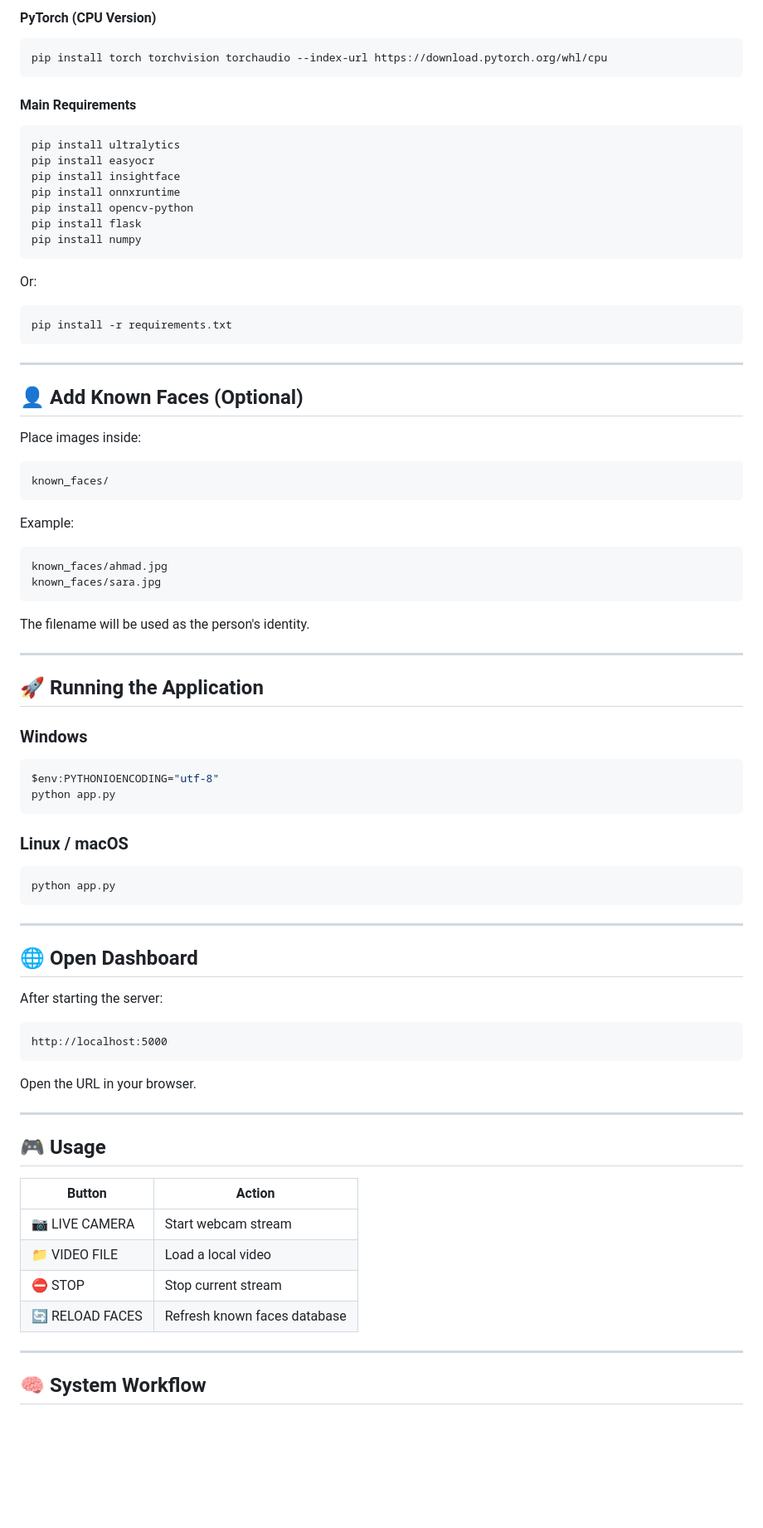
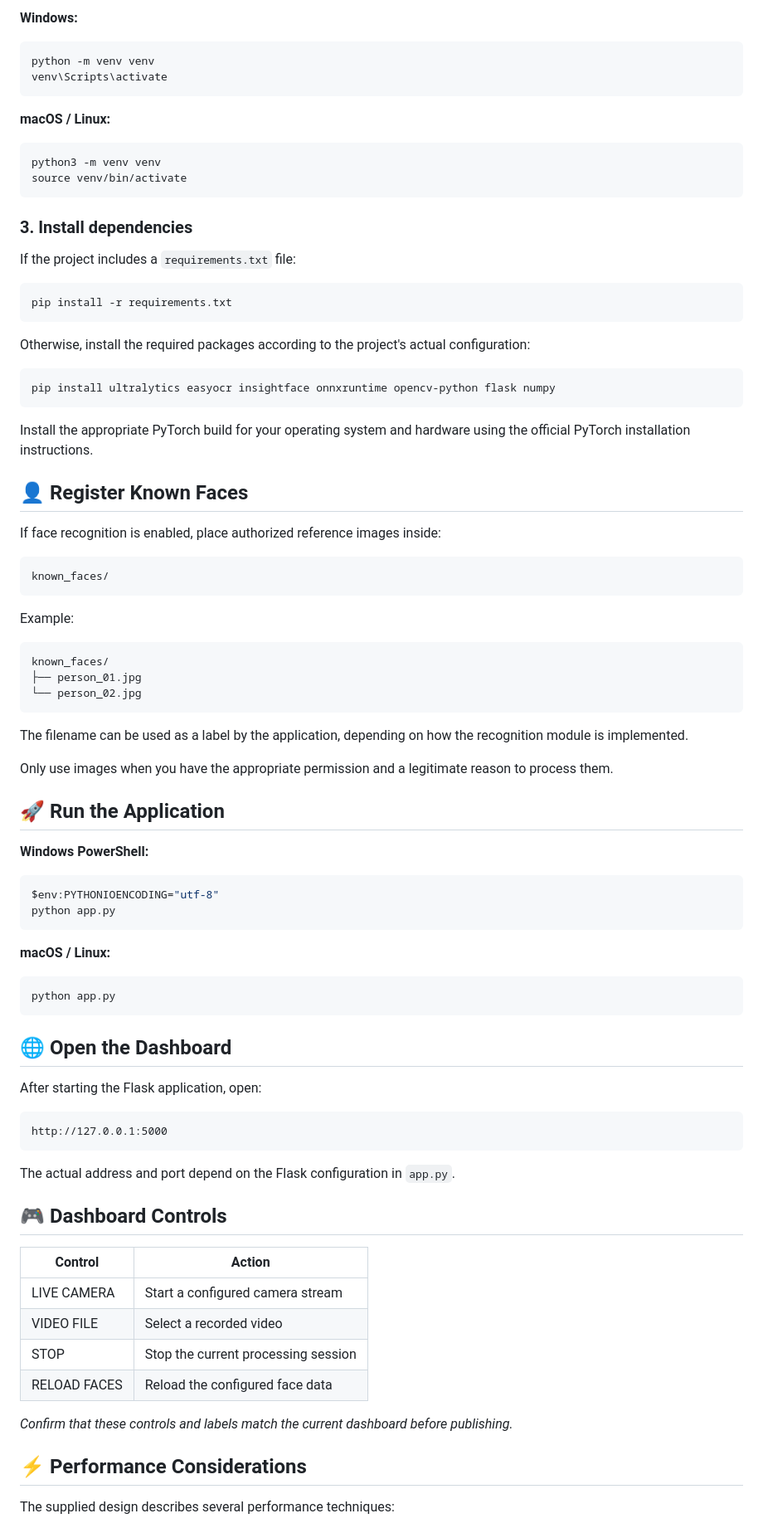
Before and after one commit to ahmadnazzal22/PHANTOM-EYE, a Markdown page: README.md, the part around one of its changes. Shown at 83% size. Drawn GitHub-style; blank space fills up the shorter version.

````diff
--- a/README.md
+++ b/README.md
@@ -95,33 +137,37 @@ cd phantom-eye
 
-#### PyTorch (CPU Version)
+**Windows:**
+
+```powershell
+python -m venv venv
+venv\Scripts\activate
+```
+
+**macOS / Linux:**
 
 ```bash
-pip install torch torchvision torchaudio --index-url https://download.pytorch.org/whl/cpu
+python3 -m venv venv
+source venv/bin/activate
 ```
 
-#### Main Requirements
+### 3. Install dependencies
 
-```bash
-pip install ultralytics
-pip install easyocr
-pip install insightface
-pip install onnxruntime
-pip install opencv-python
-pip install flask
-pip install numpy
-```
-
-Or:
+If the project includes a `requirements.txt` file:
 
 ```bash
 pip install -r requirements.txt
 ```
 
----
+Otherwise, install the required packages according to the project's actual configuration:
 
-## 👤 Add Known Faces (Optional)
+```bash
+pip install ultralytics easyocr insightface onnxruntime opencv-python flask numpy
+```
 
-Place images inside:
+Install the appropriate PyTorch build for your operating system and hardware using the official PyTorch installation instructions.
+
+## 👤 Register Known Faces
+
+If face recognition is enabled, place authorized reference images inside:
 
 ```text
 known_faces/
@@ -130,53 +176,52 @@ known_faces/
 Example:
 
 ```text
-known_faces/ahmad.jpg
-known_faces/sara.jpg
+known_faces/
+├── person_01.jpg
+└── person_02.jpg
 ```
 
-The filename will be used as the person's identity.
+The filename can be used as a label by the application, depending on how the recognition module is implemented.
 
----
+Only use images when you have the appropriate permission and a legitimate reason to process them.
 
-## 🚀 Running the Application
+## 🚀 Run the Application
 
-### Windows
+**Windows PowerShell:**
 
 ```powershell
 $env:PYTHONIOENCODING="utf-8"
 python app.py
 ```
 
-### Linux / macOS
+**macOS / Linux:**
 
 ```bash
 python app.py
 ```
 
----
+## 🌐 Open the Dashboard
 
-## 🌐 Open Dashboard
-
-After starting the server:
+After starting the Flask application, open:
 
 ```text
-http://localhost:5000
+http://127.0.0.1:5000
 ```
 
-Open the URL in your browser.
+The actual address and port depend on the Flask configuration in `app.py`.
 
----
+## 🎮 Dashboard Controls
 
-## 🎮 Usage
+| Control | Action |
+|---|---|
+| LIVE CAMERA | Start a configured camera stream |
+| VIDEO FILE | Select a recorded video |
+| STOP | Stop the current processing session |
+| RELOAD FACES | Reload the configured face data |
 
-| Button          | Action                       |
-| --------------- | ---------------------------- |
-| 📷 LIVE CAMERA  | Start webcam stream          |
-| 📁 VIDEO FILE   | Load a local video           |
-| ⛔ STOP          | Stop current stream          |
-| 🔄 RELOAD FACES | Refresh known faces database |
+*Confirm that these controls and labels match the current dashboard before publishing.*
 
----
+## ⚡ Performance Considerations
 
-## 🧠 System Workflow
+The supplied design describes several performance techniques:
 
````
Also changed, not shown: other parts of README.md (+121 -151 lines).
